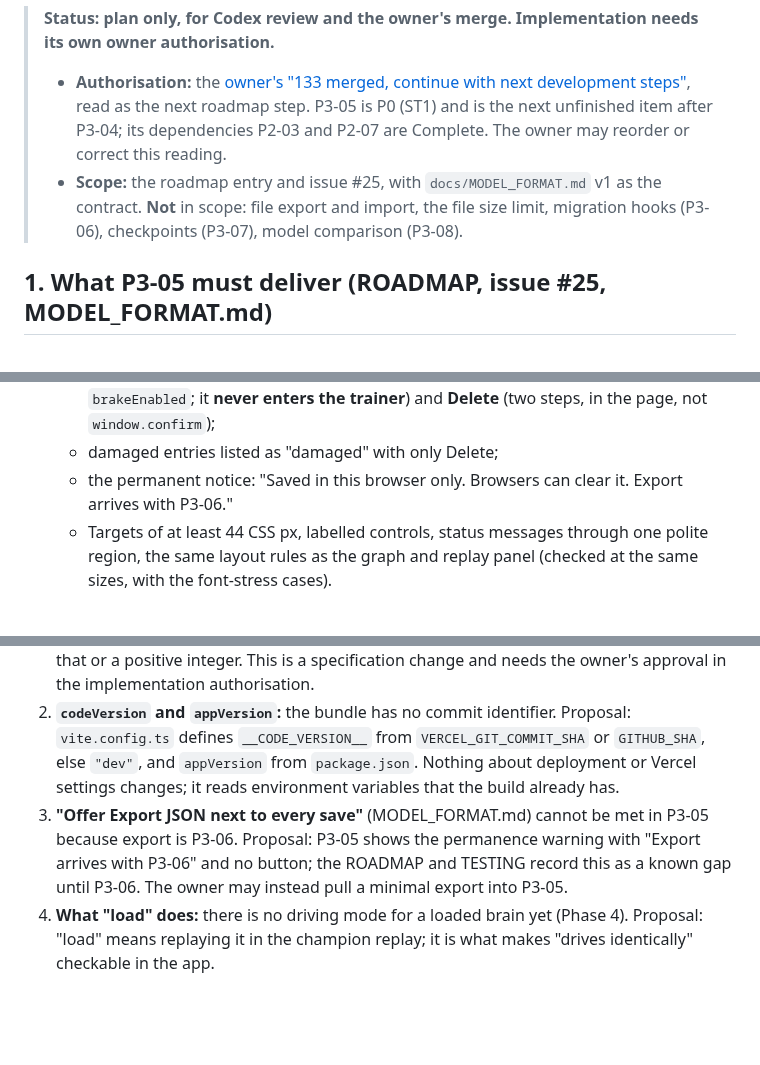
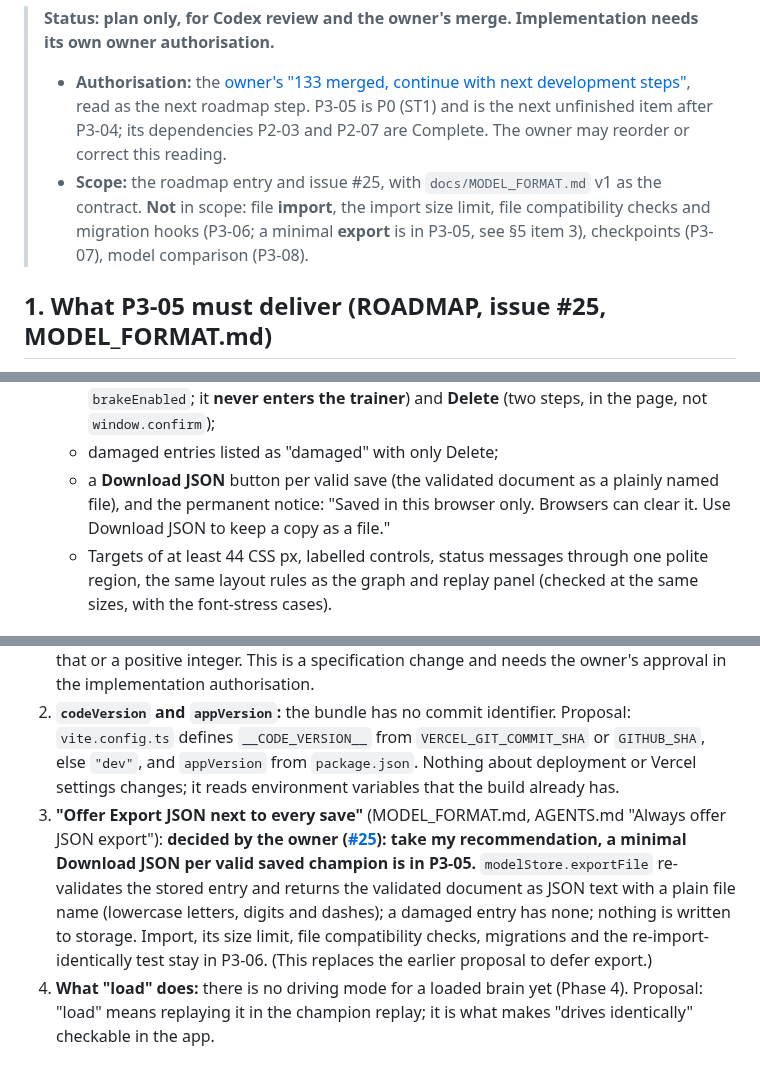
Before and after one commit to Harrisonxaph/Self-learning-Car-AI, a Markdown page: docs/plans/p3-05-plan.md, 3 parts joined by grey strips. Rendered like a GitHub page; blank space fills up the shorter version.

Commit message:
P3-05 plan: export is in P3-05 (owner decision on #25)
The owner took the recommendation: a minimal Download JSON per valid saved champion is in
P3-05; import, its size limit, file compatibility checks and migrations stay in P3-06.

Co-Authored-By: Claude Sonnet 5.5 <noreply@anthropic.com>
Claude-Session: https://claude.ai/code/session_01M3KNXUCQzPASuLLKkbvaV5

```diff
--- a/docs/plans/p3-05-plan.md
+++ b/docs/plans/p3-05-plan.md
@@ -2,7 +2,7 @@
 
 > **Status: plan only, for Codex review and the owner's merge. Implementation needs its own owner authorisation.**
 > - **Authorisation:** the [owner's "133 merged, continue with next development steps"](https://github.com/Harrisonxaph/Self-learning-Car-AI/issues/25), read as the next roadmap step. P3-05 is P0 (ST1) and is the next unfinished item after P3-04; its dependencies P2-03 and P2-07 are Complete. The owner may reorder or correct this reading.
-> - **Scope:** the roadmap entry and issue #25, with `docs/MODEL_FORMAT.md` v1 as the contract. **Not** in scope: file export and import, the file size limit, migration hooks (P3-06), checkpoints (P3-07), model comparison (P3-08).
+> - **Scope:** the roadmap entry and issue #25, with `docs/MODEL_FORMAT.md` v1 as the contract. **Not** in scope: file **import**, the import size limit, file compatibility checks and migration hooks (P3-06; a minimal **export** is in P3-05, see §5 item 3), checkpoints (P3-07), model comparison (P3-08).
 
 ## 1. What P3-05 must deliver (ROADMAP, issue #25, MODEL_FORMAT.md)
 
@@ -37,7 +37,7 @@
   - **Save this champion** for the generation chosen in the picker (a name field defaulting to "Generation N champion"), with a status sentence for the result;
   - the list (name, generation, fitness, saved time) with **Replay** (runs the loaded brain through the existing champion replay, from the saved parameters and with the saved `brakeEnabled`; it **never enters the trainer**) and **Delete** (two steps, in the page, not `window.confirm`);
   - damaged entries listed as "damaged" with only Delete;
-  - the permanent notice: "Saved in this browser only. Browsers can clear it. Export arrives with P3-06."
+  - a **Download JSON** button per valid save (the validated document as a plainly named file), and the permanent notice: "Saved in this browser only. Browsers can clear it. Use Download JSON to keep a copy as a file."
   - Targets of at least 44 CSS px, labelled controls, status messages through one polite region, the same layout rules as the graph and replay panel (checked at the same sizes, with the font-stress cases).
 
 ## 3a. Replaying a saved champion under its own recorded setup (answers review finding 3)
@@ -62,7 +62,7 @@ Passing only a loaded genome into the page's existing replay would drive it unde
 
 1. **`training.configuration.generations`** is required by the example, but an interactive run has no generation budget. Proposal: the implementation PR amends MODEL_FORMAT.md to allow `generations: null` ("open-ended interactive run") and the validator accepts exactly that or a positive integer. This is a specification change and needs the owner's approval in the implementation authorisation.
 2. **`codeVersion` and `appVersion`:** the bundle has no commit identifier. Proposal: `vite.config.ts` defines `__CODE_VERSION__` from `VERCEL_GIT_COMMIT_SHA` or `GITHUB_SHA`, else `"dev"`, and `appVersion` from `package.json`. Nothing about deployment or Vercel settings changes; it reads environment variables that the build already has.
-3. **"Offer Export JSON next to every save"** (MODEL_FORMAT.md) cannot be met in P3-05 because export is P3-06. Proposal: P3-05 shows the permanence warning with "Export arrives with P3-06" and no button; the ROADMAP and TESTING record this as a known gap until P3-06. The owner may instead pull a minimal export into P3-05.
+3. **"Offer Export JSON next to every save"** (MODEL_FORMAT.md, AGENTS.md "Always offer JSON export"): **decided by the owner ([#25](https://github.com/Harrisonxaph/Self-learning-Car-AI/issues/25#issuecomment-6741305815)): take my recommendation, a minimal Download JSON per valid saved champion is in P3-05.** `modelStore.exportFile` re-validates the stored entry and returns the validated document as JSON text with a plain file name (lowercase letters, digits and dashes); a damaged entry has none; nothing is written to storage. Import, its size limit, file compatibility checks, migrations and the re-import-identically test stay in P3-06. (This replaces the earlier proposal to defer export.)
 4. **What "load" does:** there is no driving mode for a loaded brain yet (Phase 4). Proposal: "load" means replaying it in the champion replay; it is what makes "drives identically" checkable in the app.
 
 ## 6. Tests
```
Also changed, not shown: other parts of docs/plans/p3-05-plan.md (+1 -0 lines).
